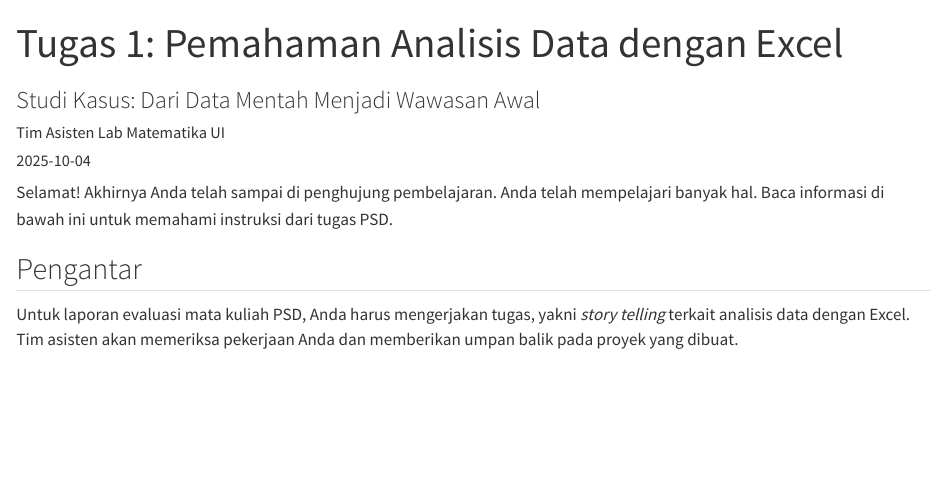
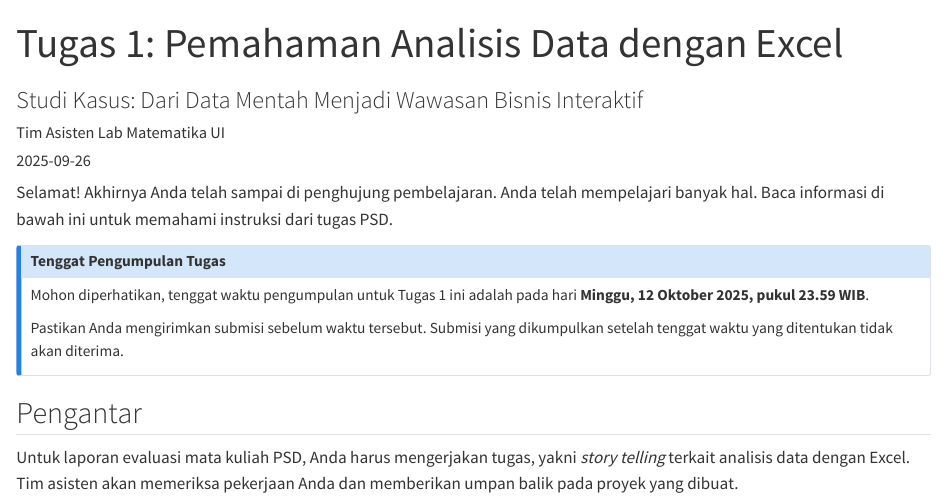
Before and after one commit to aslab-math-ui/modul_2025, a Quarto document (ganjil/pengantar_sains_data/tugas/tugas1.qmd): the page in a window 1100 px wide, from its top. Rendered offline with R 4.5, knitr and Pandoc in place of Quarto, with nearby package versions.

Commit message:
update: tugas 1 psd tambahkan tenggat

```diff
--- a/ganjil/pengantar_sains_data/tugas/tugas1.qmd
+++ b/ganjil/pengantar_sains_data/tugas/tugas1.qmd
@@ -1,13 +1,21 @@
 ---
 title: "Tugas 1: Pemahaman Analisis Data dengan Excel"
-subtitle: "Studi Kasus: Dari Data Mentah Menjadi Wawasan Awal"
-date: 2025-10-04
+subtitle: "Studi Kasus: Dari Data Mentah Menjadi Wawasan Bisnis Interaktif"
+date: 2025-09-26
 author: "Tim Asisten Lab Matematika UI"
 ---
 
 :::{.justify}
 Selamat! Akhirnya Anda telah sampai di penghujung pembelajaran. Anda telah mempelajari banyak hal.
 Baca informasi di bawah ini untuk memahami instruksi dari tugas PSD.
+:::
+
+:::{.callout-danger icon="true"}
+### Tenggat Pengumpulan Tugas
+
+Mohon diperhatikan, tenggat waktu pengumpulan untuk Tugas 1 ini adalah pada hari **Minggu, 12 Oktober 2025, pukul 23.59 WIB**.
+
+Pastikan Anda mengirimkan submisi sebelum waktu tersebut. Submisi yang dikumpulkan setelah tenggat waktu yang ditentukan tidak akan diterima.
 :::
 
 ::: {.panel-tabset}
```
